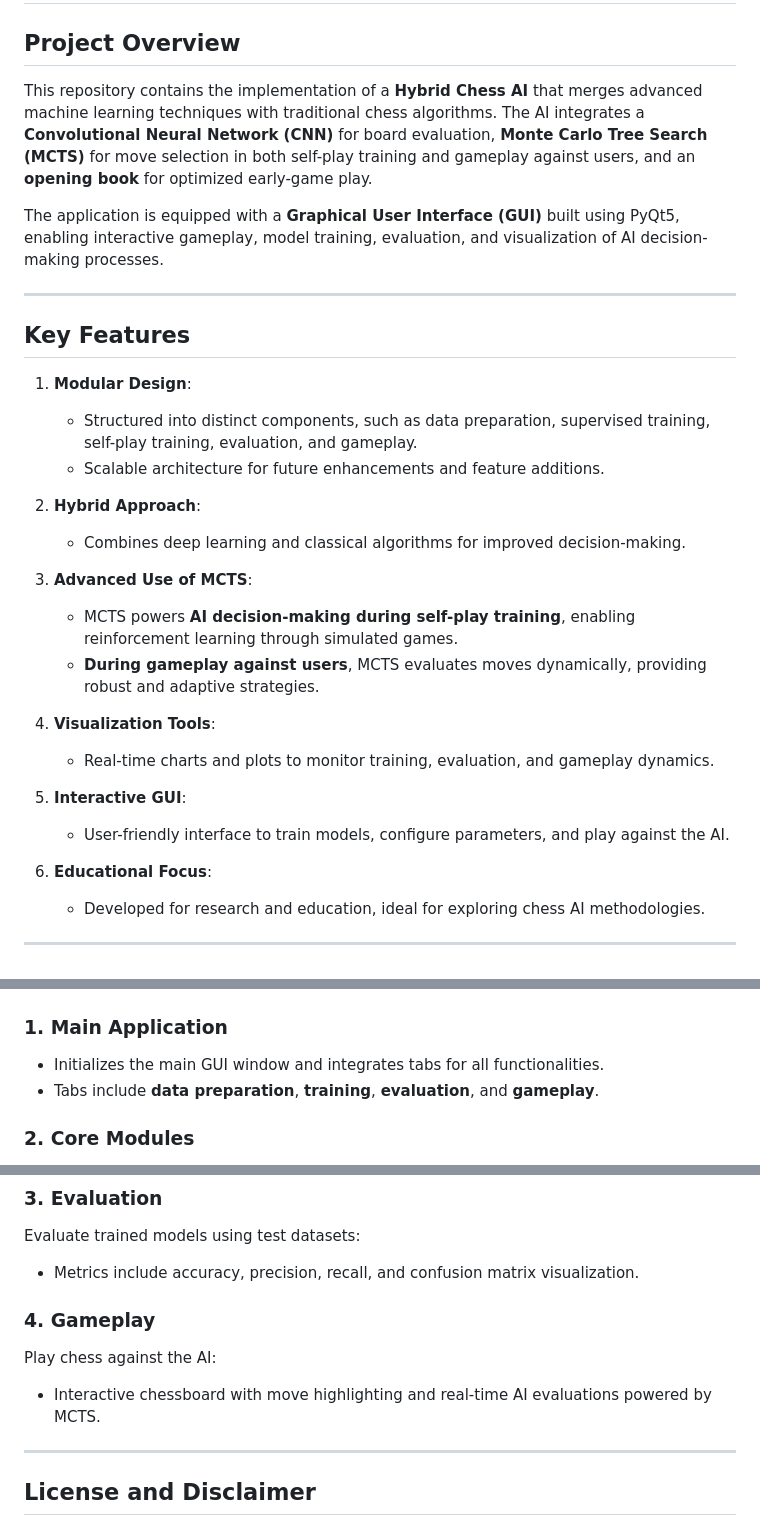
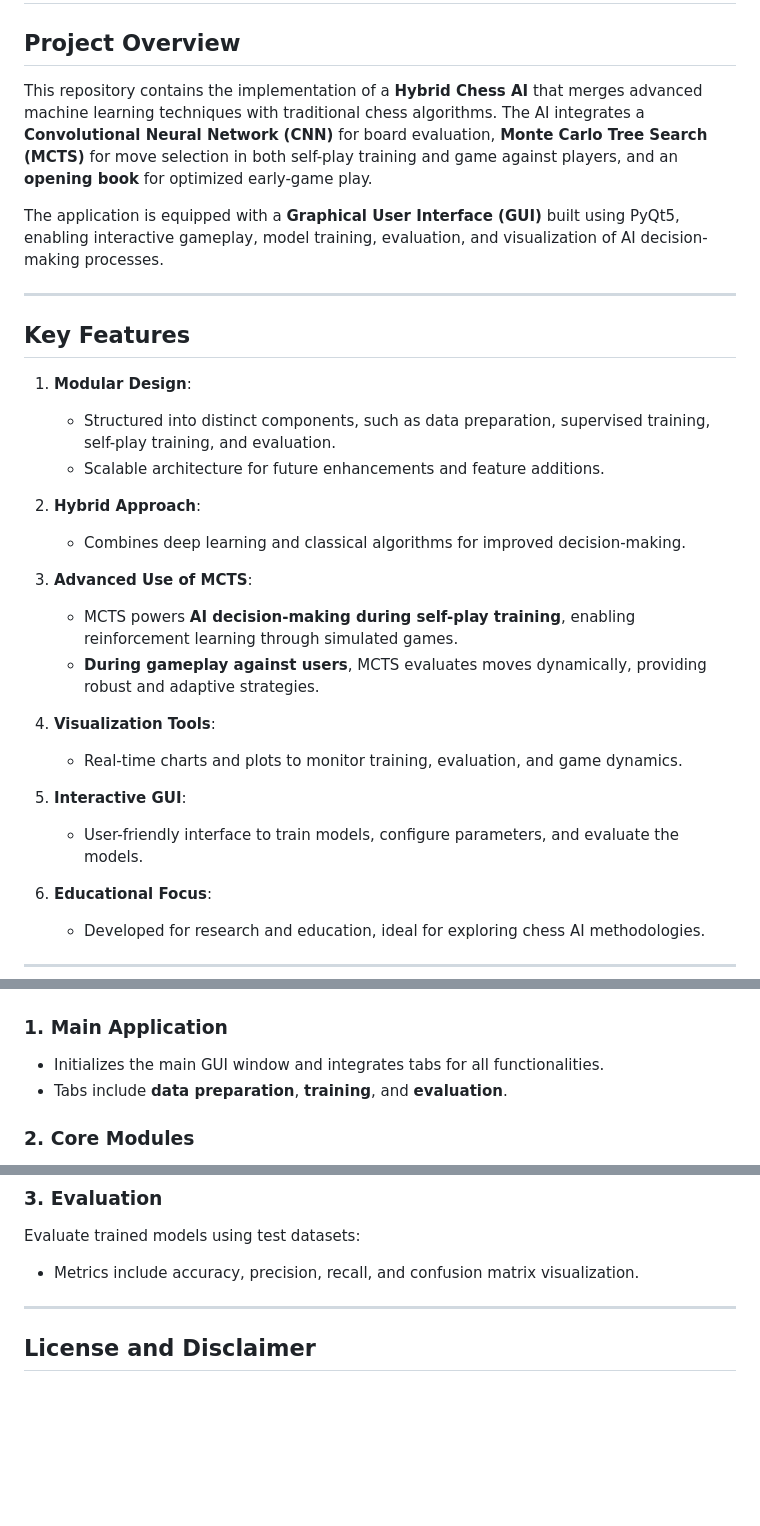
Before and after one commit to SereMark/Hybrid-Chess-AI, a Markdown page: README.md, 3 parts joined by grey strips. Rendered like a GitHub page; blank space fills up the shorter version.

```diff
--- a/README.md
+++ b/README.md
@@ -2,7 +2,7 @@
 
 ## **Project Overview**
 
-This repository contains the implementation of a **Hybrid Chess AI** that merges advanced machine learning techniques with traditional chess algorithms. The AI integrates a **Convolutional Neural Network (CNN)** for board evaluation, **Monte Carlo Tree Search (MCTS)** for move selection in both self-play training and gameplay against users, and an **opening book** for optimized early-game play.
+This repository contains the implementation of a **Hybrid Chess AI** that merges advanced machine learning techniques with traditional chess algorithms. The AI integrates a **Convolutional Neural Network (CNN)** for board evaluation, **Monte Carlo Tree Search (MCTS)** for move selection in both self-play training and game against players, and an **opening book** for optimized early-game play.
 
 The application is equipped with a **Graphical User Interface (GUI)** built using PyQt5, enabling interactive gameplay, model training, evaluation, and visualization of AI decision-making processes.
 
@@ -11,7 +11,7 @@ The application is equipped with a **Graphical User Interface (GUI)** built usin
 ## **Key Features**
 
 1. **Modular Design**:
-   - Structured into distinct components, such as data preparation, supervised training, self-play training, evaluation, and gameplay.
+   - Structured into distinct components, such as data preparation, supervised training, self-play training, and evaluation.
    - Scalable architecture for future enhancements and feature additions.
 
 2. **Hybrid Approach**:
@@ -22,10 +22,10 @@ The application is equipped with a **Graphical User Interface (GUI)** built usin
    - **During gameplay against users**, MCTS evaluates moves dynamically, providing robust and adaptive strategies.
 
 4. **Visualization Tools**:
-   - Real-time charts and plots to monitor training, evaluation, and gameplay dynamics.
+   - Real-time charts and plots to monitor training, evaluation, and game dynamics.
 
 5. **Interactive GUI**:
-   - User-friendly interface to train models, configure parameters, and play against the AI.
+   - User-friendly interface to train models, configure parameters, and evaluate the models.
 
 6. **Educational Focus**:
    - Developed for research and education, ideal for exploring chess AI methodologies.
@@ -66,7 +66,7 @@ The application is equipped with a **Graphical User Interface (GUI)** built usin
 
 ### **1. Main Application**
 - Initializes the main GUI window and integrates tabs for all functionalities.
-- Tabs include **data preparation**, **training**, **evaluation**, and **gameplay**.
+- Tabs include **data preparation**, **training**, and **evaluation**.
 
 ### **2. Core Modules**
 - **Data Preparation**: Prepares datasets from chess game data, including PGN parsing and opening book generation.
@@ -104,10 +103,6 @@ Two modes of training are available:
 Evaluate trained models using test datasets:
 - Metrics include accuracy, precision, recall, and confusion matrix visualization.
 
-### **4. Gameplay**
-Play chess against the AI:
-- Interactive chessboard with move highlighting and real-time AI evaluations powered by MCTS.
-
 ---
 
 ## **License and Disclaimer**
```
Also changed, not shown: other parts of README.md (+0 -1 lines).
